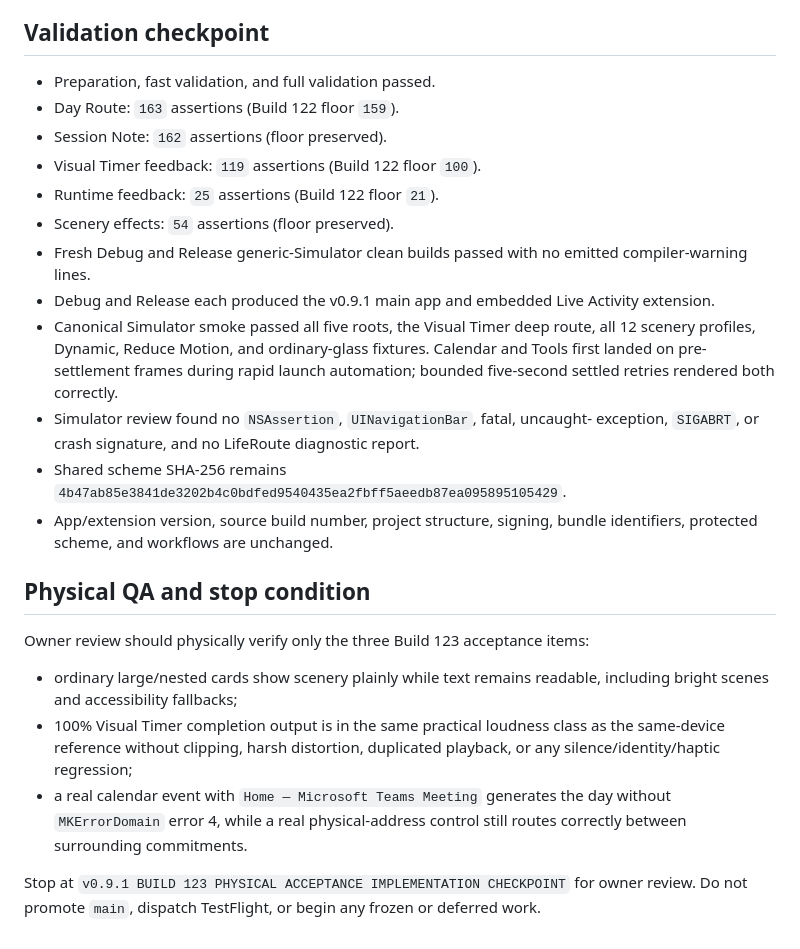
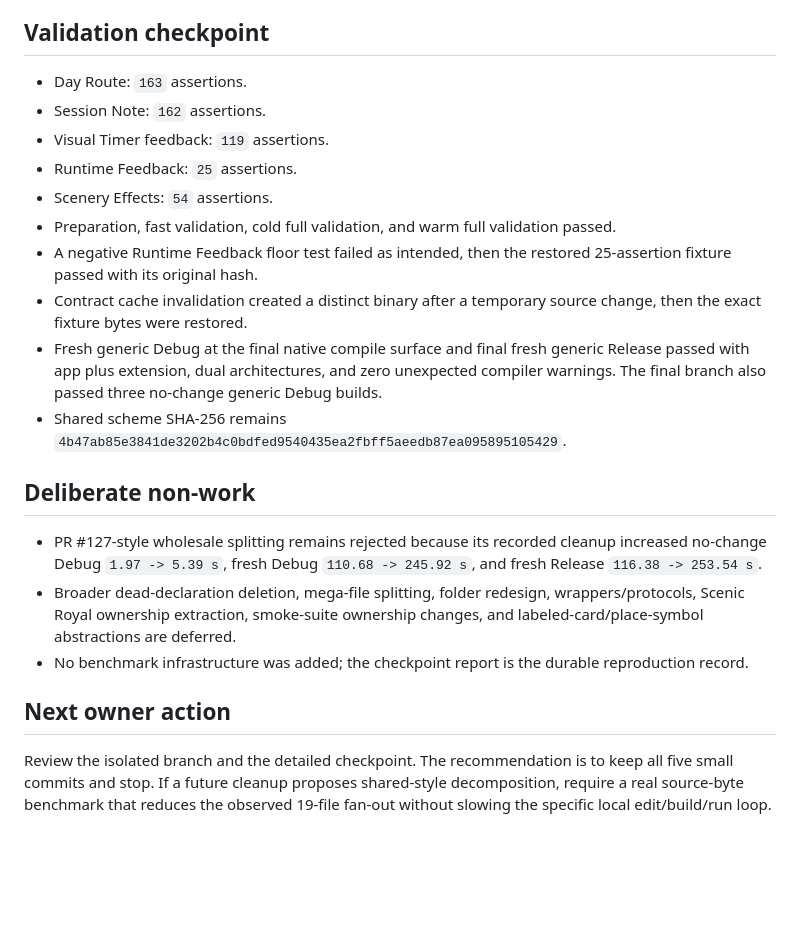
Before and after one commit to jackersthecoltsfan/LifeRouteFinal, a Markdown page: LIFEROUTE_HANDOFF.md, the part around one of its changes. Drawn GitHub-style; blank space fills up the shorter version.

Commit message:
docs: record sanitation velocity checkpoint

```diff
--- a/LIFEROUTE_HANDOFF.md
+++ b/LIFEROUTE_HANDOFF.md
@@ -80,40 +59,38 @@ non-routable. `123 Microsoft Teams Way` and
 
 ## Validation checkpoint
 
-- Preparation, fast validation, and full validation passed.
-- Day Route: `163` assertions (Build 122 floor `159`).
-- Session Note: `162` assertions (floor preserved).
-- Visual Timer feedback: `119` assertions (Build 122 floor `100`).
-- Runtime feedback: `25` assertions (Build 122 floor `21`).
-- Scenery effects: `54` assertions (floor preserved).
-- Fresh Debug and Release generic-Simulator clean builds passed with no emitted
-  compiler-warning lines.
-- Debug and Release each produced the v0.9.1 main app and embedded Live Activity
-  extension.
-- Canonical Simulator smoke passed all five roots, the Visual Timer deep route,
-  all 12 scenery profiles, Dynamic, Reduce Motion, and ordinary-glass fixtures.
-  Calendar and Tools first landed on pre-settlement frames during rapid launch
-  automation; bounded five-second settled retries rendered both correctly.
-- Simulator review found no `NSAssertion`, `UINavigationBar`, fatal, uncaught-
-  exception, `SIGABRT`, or crash signature, and no LifeRoute diagnostic report.
+- Day Route: `163` assertions.
+- Session Note: `162` assertions.
+- Visual Timer feedback: `119` assertions.
+- Runtime Feedback: `25` assertions.
+- Scenery Effects: `54` assertions.
+- Preparation, fast validation, cold full validation, and warm full validation
+  passed.
+- A negative Runtime Feedback floor test failed as intended, then the restored
+  25-assertion fixture passed with its original hash.
+- Contract cache invalidation created a distinct binary after a temporary source
+  change, then the exact fixture bytes were restored.
+- Fresh generic Debug at the final native compile surface and final fresh
+  generic Release passed with app plus extension, dual architectures, and zero
+  unexpected compiler warnings. The final branch also passed three no-change
+  generic Debug builds.
 - Shared scheme SHA-256 remains
   `4b47ab85e3841de3202b4c0bdfed9540435ea2fbff5aeedb87ea095895105429`.
-- App/extension version, source build number, project structure, signing, bundle
-  identifiers, protected scheme, and workflows are unchanged.
 
-## Physical QA and stop condition
+## Deliberate non-work
 
-Owner review should physically verify only the three Build 123 acceptance items:
+- PR #127-style wholesale splitting remains rejected because its recorded
+  cleanup increased no-change Debug `1.97 -> 5.39 s`, fresh Debug
+  `110.68 -> 245.92 s`, and fresh Release `116.38 -> 253.54 s`.
+- Broader dead-declaration deletion, mega-file splitting, folder redesign,
+  wrappers/protocols, Scenic Royal ownership extraction, smoke-suite ownership
+  changes, and labeled-card/place-symbol abstractions are deferred.
+- No benchmark infrastructure was added; the checkpoint report is the durable
+  reproduction record.
 
-- ordinary large/nested cards show scenery plainly while text remains readable,
-  including bright scenes and accessibility fallbacks;
-- 100% Visual Timer completion output is in the same practical loudness class as
-  the same-device reference without clipping, harsh distortion, duplicated
-  playback, or any silence/identity/haptic regression;
-- a real calendar event with `Home — Microsoft Teams Meeting` generates the day
-  without `MKErrorDomain` error 4, while a real physical-address control still
-  routes correctly between surrounding commitments.
+## Next owner action
 
-Stop at `v0.9.1 BUILD 123 PHYSICAL ACCEPTANCE IMPLEMENTATION CHECKPOINT` for
-owner review. Do not promote `main`, dispatch TestFlight, or begin any frozen or
-deferred work.
+Review the isolated branch and the detailed checkpoint. The recommendation is to
+keep all five small commits and stop. If a future cleanup proposes shared-style
+decomposition, require a real source-byte benchmark that reduces the observed
+19-file fan-out without slowing the specific local edit/build/run loop.
```
Also changed, not shown: other parts of LIFEROUTE_HANDOFF.md (+46 -67 lines), docs/POST_V091_SANITATION_VELOCITY_CHECKPOINT.md (added, +476 -0 lines).
